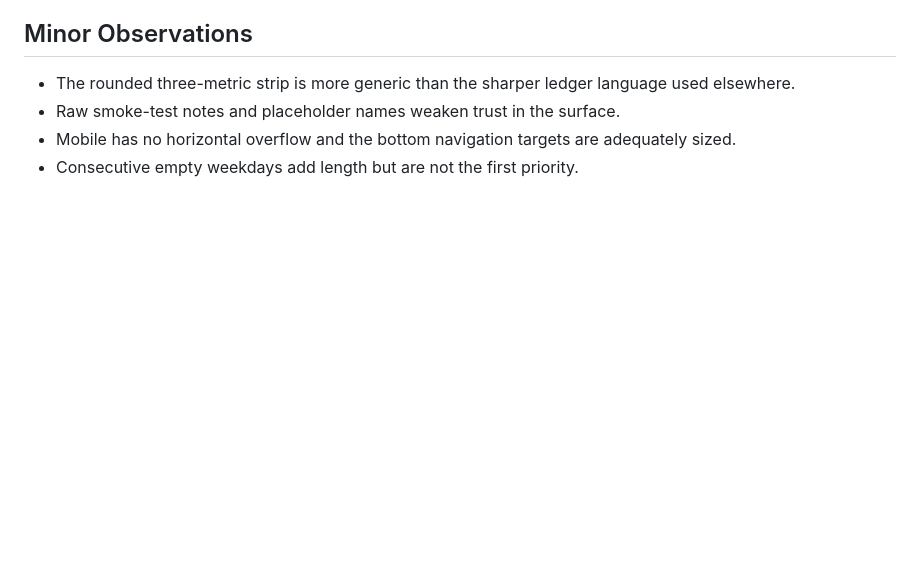
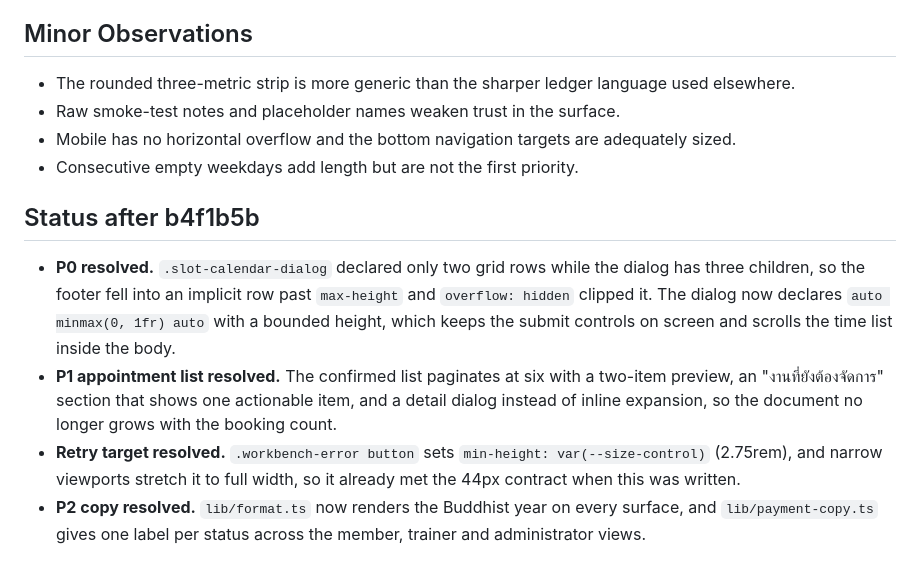
Before and after one commit to Woraphob3938/woraphob-chaiwongkot, a Markdown page: .impeccable/critique/2026-09-10T14-35-14Z__components-trainer-workbench-tsx.md, the part around the change. Rendered like a GitHub page; blank space fills up the shorter version.

```diff
--- a/.impeccable/critique/2026-09-10T14-35-14Z__components-trainer-workbench-tsx.md
+++ b/.impeccable/critique/2026-09-10T14-35-14Z__components-trainer-workbench-tsx.md
@@ -65,3 +65,10 @@ The weekly schedule and state communication are strong. The biggest opportunity
 - Raw smoke-test notes and placeholder names weaken trust in the surface.
 - Mobile has no horizontal overflow and the bottom navigation targets are adequately sized.
 - Consecutive empty weekdays add length but are not the first priority.
+
+## Status after b4f1b5b
+
+- **P0 resolved.** `.slot-calendar-dialog` declared only two grid rows while the dialog has three children, so the footer fell into an implicit row past `max-height` and `overflow: hidden` clipped it. The dialog now declares `auto minmax(0, 1fr) auto` with a bounded height, which keeps the submit controls on screen and scrolls the time list inside the body.
+- **P1 appointment list resolved.** The confirmed list paginates at six with a two-item preview, an "งานที่ยังต้องจัดการ" section that shows one actionable item, and a detail dialog instead of inline expansion, so the document no longer grows with the booking count.
+- **Retry target resolved.** `.workbench-error button` sets `min-height: var(--size-control)` (2.75rem), and narrow viewports stretch it to full width, so it already met the 44px contract when this was written.
+- **P2 copy resolved.** `lib/format.ts` now renders the Buddhist year on every surface, and `lib/payment-copy.ts` gives one label per status across the member, trainer and administrator views.
```
Also changed, not shown: .impeccable/critique/2026-09-10T08-17-25Z__components-role-dashboard-tsx.md (+8 -0 lines).
